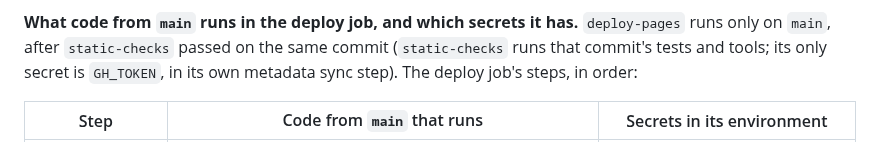
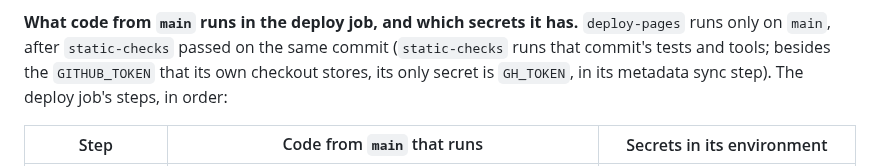
Before and after one commit to BlueCollar-Systems/BlueCollar-Website, a Markdown page: README.md, the part around the change. Rendered like a GitHub page.

Commit message:
README: static-checks also holds the checkout's GITHUB_TOKEN [skip release]
Co-Authored-By: Claude Opus 5.5 <noreply@anthropic.com>

```diff
--- a/README.md
+++ b/README.md
@@ -275,8 +275,9 @@ any file listed below needs the same review as a change to the workflow.
 
 **What code from `main` runs in the deploy job, and which secrets it has.**
 `deploy-pages` runs only on `main`, after `static-checks` passed on the same
-commit (`static-checks` runs that commit's tests and tools; its only secret is
-`GH_TOKEN`, in its own metadata sync step). The deploy job's steps, in order:
+commit (`static-checks` runs that commit's tests and tools; besides the
+`GITHUB_TOKEN` that its own checkout stores, its only secret is `GH_TOKEN`, in
+its metadata sync step). The deploy job's steps, in order:
 
 | Step | Code from `main` that runs | Secrets in its environment |
 |------|----------------------------|----------------------------|
```
